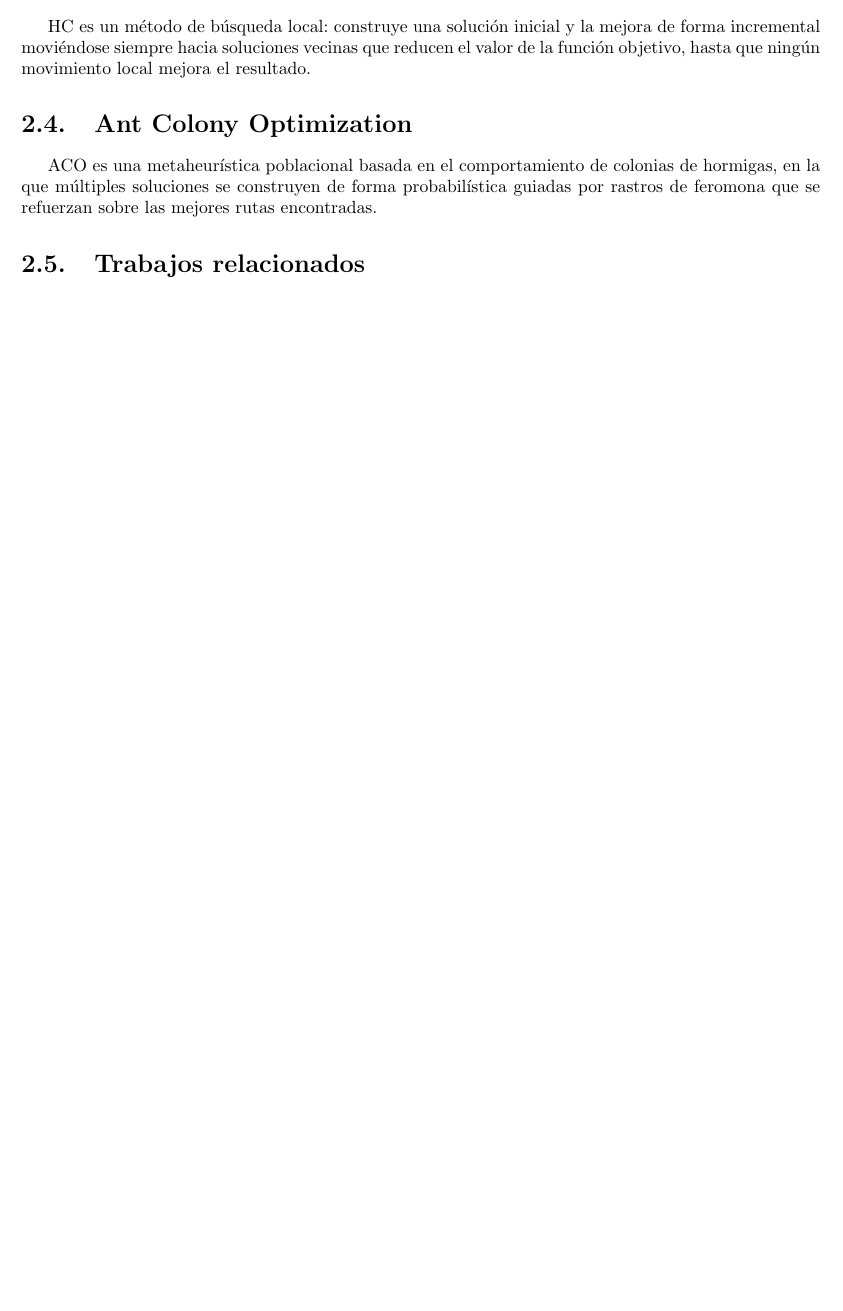
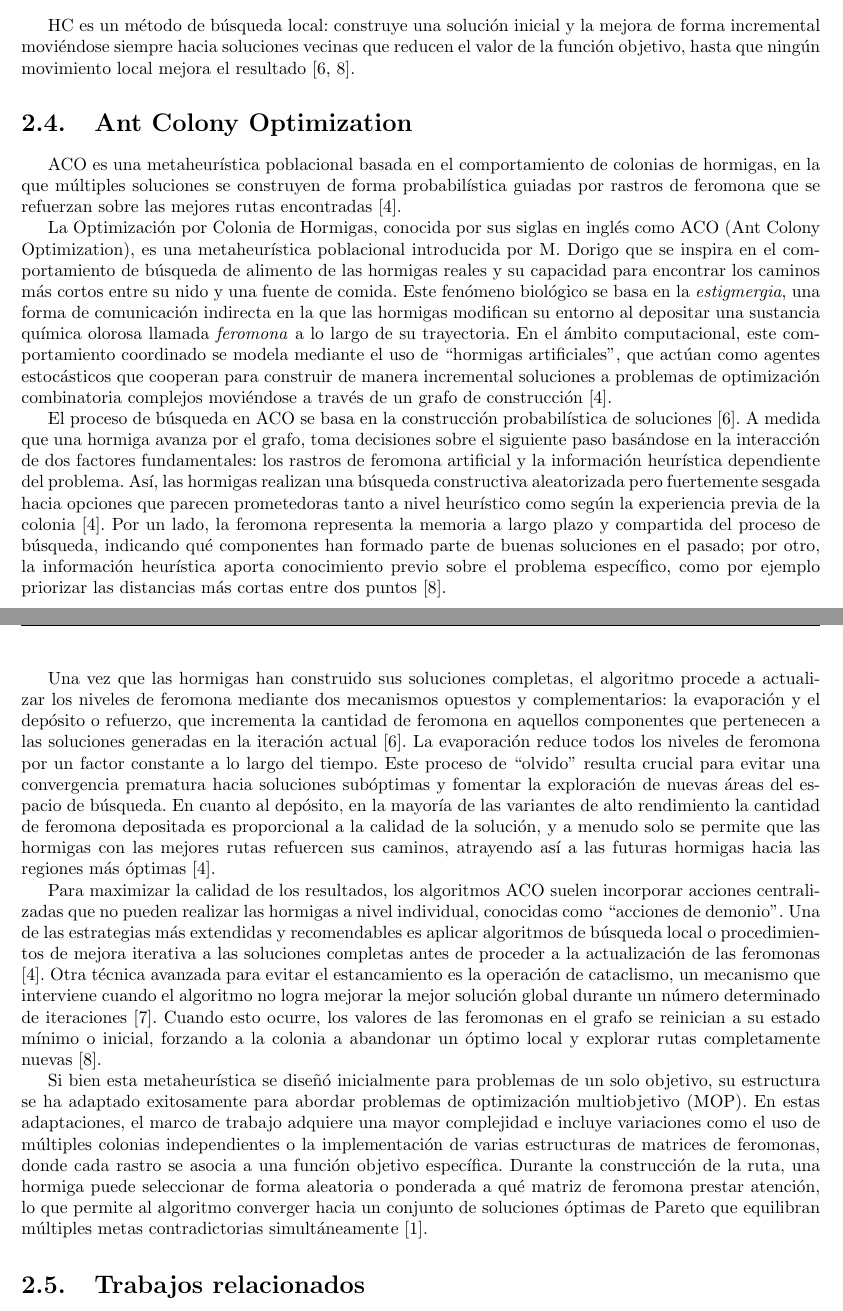
Before and after one commit to ttl-ungs/order-picking-optimization-thesis, a LaTeX thesis (tesina.tex, which reads Capitulos/cap2.tex): part of page 20 of 31 before the commit and two parts of pages 20 and 21 of 31 after it, the two joined at a grey line, cut so that both start at the same text, the shorter picture padded with empty space. The pictures show the PDF file out/tesina.pdf that the author committed with the source.

Commit message:
Add aco description

```diff
--- a/Capitulos/cap2.tex
+++ b/Capitulos/cap2.tex
@@ -36,7 +36,46 @@ colonias de hormigas, en la que múltiples soluciones se construyen de forma
 probabilística guiadas por rastros de feromona que se refuerzan sobre las
 mejores rutas encontradas \cite{dorigo2004aco}.
 
-% TODO: completar
+La Optimización por Colonia de Hormigas, conocida por sus siglas en inglés como ACO (Ant Colony Optimization), es una
+metaheurística poblacional introducida por M. Dorigo que se inspira en el comportamiento de búsqueda de alimento de las hormigas
+reales y su capacidad para encontrar los caminos más cortos entre su nido y una fuente de comida. Este fenómeno biológico se basa
+en la \emph{estigmergia}, una forma de comunicación indirecta en la que las hormigas modifican su entorno al depositar una
+sustancia química olorosa llamada \emph{feromona} a lo largo de su trayectoria. En el ámbito computacional, este comportamiento
+coordinado se modela mediante el uso de ``hormigas artificiales'', que actúan como agentes estocásticos que cooperan para
+construir de manera incremental soluciones a problemas de optimización combinatoria complejos moviéndose a través de un grafo
+de construcción \cite{dorigo2004aco}.
+
+El proceso de búsqueda en ACO se basa en la construcción probabilística de soluciones \cite{hoos2015sls}. A medida que una hormiga
+avanza por el grafo, toma decisiones sobre el siguiente paso basándose en la interacción de dos factores fundamentales: los rastros de
+feromona artificial y la información heurística dependiente del problema. Así, las hormigas realizan una búsqueda constructiva
+aleatorizada pero fuertemente sesgada hacia opciones que parecen prometedoras tanto a nivel heurístico como según la experiencia previa
+de la colonia \cite{dorigo2004aco}. Por un lado, la feromona representa la memoria a largo plazo y compartida del proceso de búsqueda,
+indicando qué componentes han formado parte de buenas soluciones en el pasado; por otro, la información heurística aporta conocimiento
+previo sobre el problema específico, como por ejemplo priorizar las distancias más cortas entre dos puntos \cite{talbi2009metaheuristics}.
+
+Una vez que las hormigas han construido sus soluciones completas, el algoritmo procede a actualizar los niveles de feromona mediante dos
+mecanismos opuestos y complementarios: la evaporación y el depósito o refuerzo, que incrementa la cantidad de feromona en aquellos
+componentes que pertenecen a las soluciones generadas en la iteración actual \cite{hoos2015sls}. La evaporación reduce todos los niveles
+de feromona por un factor constante a lo largo del tiempo. Este proceso de ``olvido'' resulta crucial para evitar una convergencia
+prematura hacia soluciones subóptimas y fomentar la exploración de nuevas áreas del espacio de búsqueda. En cuanto al depósito, en la
+mayoría de las variantes de alto rendimiento la cantidad de feromona depositada es proporcional a la calidad de la solución, y a menudo
+solo se permite que las hormigas con las mejores rutas refuercen sus caminos, atrayendo así a las futuras hormigas hacia las regiones
+más óptimas \cite{dorigo2004aco}.
+
+Para maximizar la calidad de los resultados, los algoritmos ACO suelen incorporar acciones centralizadas que no pueden realizar las hormigas a
+nivel individual, conocidas como ``acciones de demonio''. Una de las estrategias más extendidas y recomendables es aplicar algoritmos de búsqueda
+local o procedimientos de mejora iterativa a las soluciones completas antes de proceder a la actualización de las feromonas \cite{dorigo2004aco}.
+Otra técnica avanzada para evitar el estancamiento es la operación de cataclismo, un mecanismo que interviene cuando el algoritmo no logra mejorar
+la mejor solución global durante un número determinado de iteraciones \cite{lesch2023optimizing}. Cuando esto ocurre, los valores de las feromonas
+en el grafo se reinician a su estado mínimo o inicial, forzando a la colonia a abandonar un óptimo local y explorar rutas completamente
+nuevas \cite{talbi2009metaheuristics}.
+
+Si bien esta metaheurística se diseñó inicialmente para problemas de un solo objetivo, su estructura se ha adaptado exitosamente para abordar
+problemas de optimización multiobjetivo (MOP). En estas adaptaciones, el marco de trabajo adquiere una mayor complejidad e incluye variaciones
+como el uso de múltiples colonias independientes o la implementación de varias estructuras de matrices de feromonas, donde cada rastro se asocia
+a una función objetivo específica. Durante la construcción de la ruta, una hormiga puede seleccionar de forma aleatoria o ponderada a qué matriz
+de feromona prestar atención, lo que permite al algoritmo converger hacia un conjunto de soluciones óptimas de Pareto que equilibran múltiples
+metas contradictorias simultáneamente \cite{alaya2007antcolony}.
 
 %----------------------------------------------------------------------------------------
 \section{Trabajos relacionados}
```
Also changed, not shown: out/tesina.pdf.
